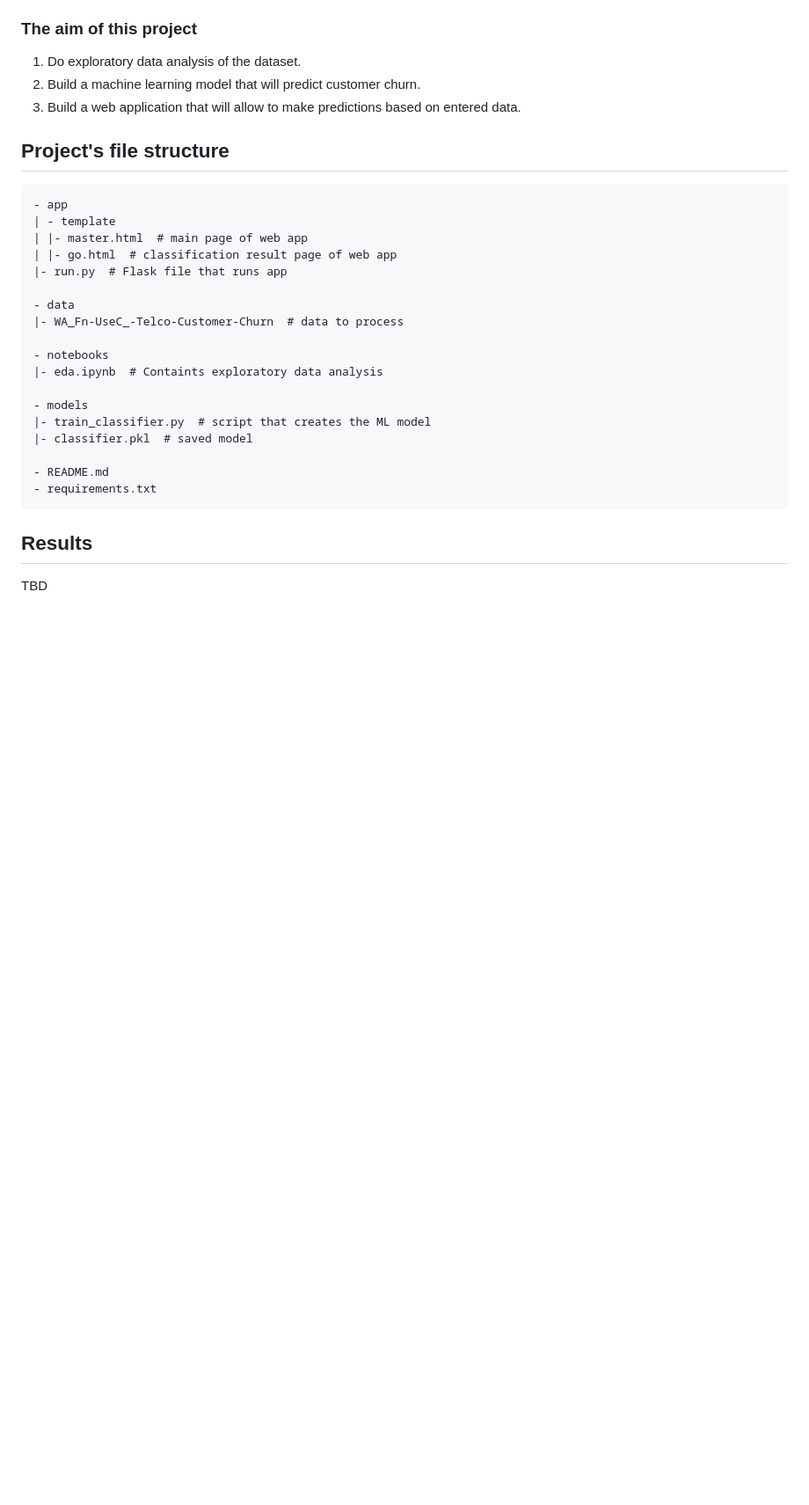
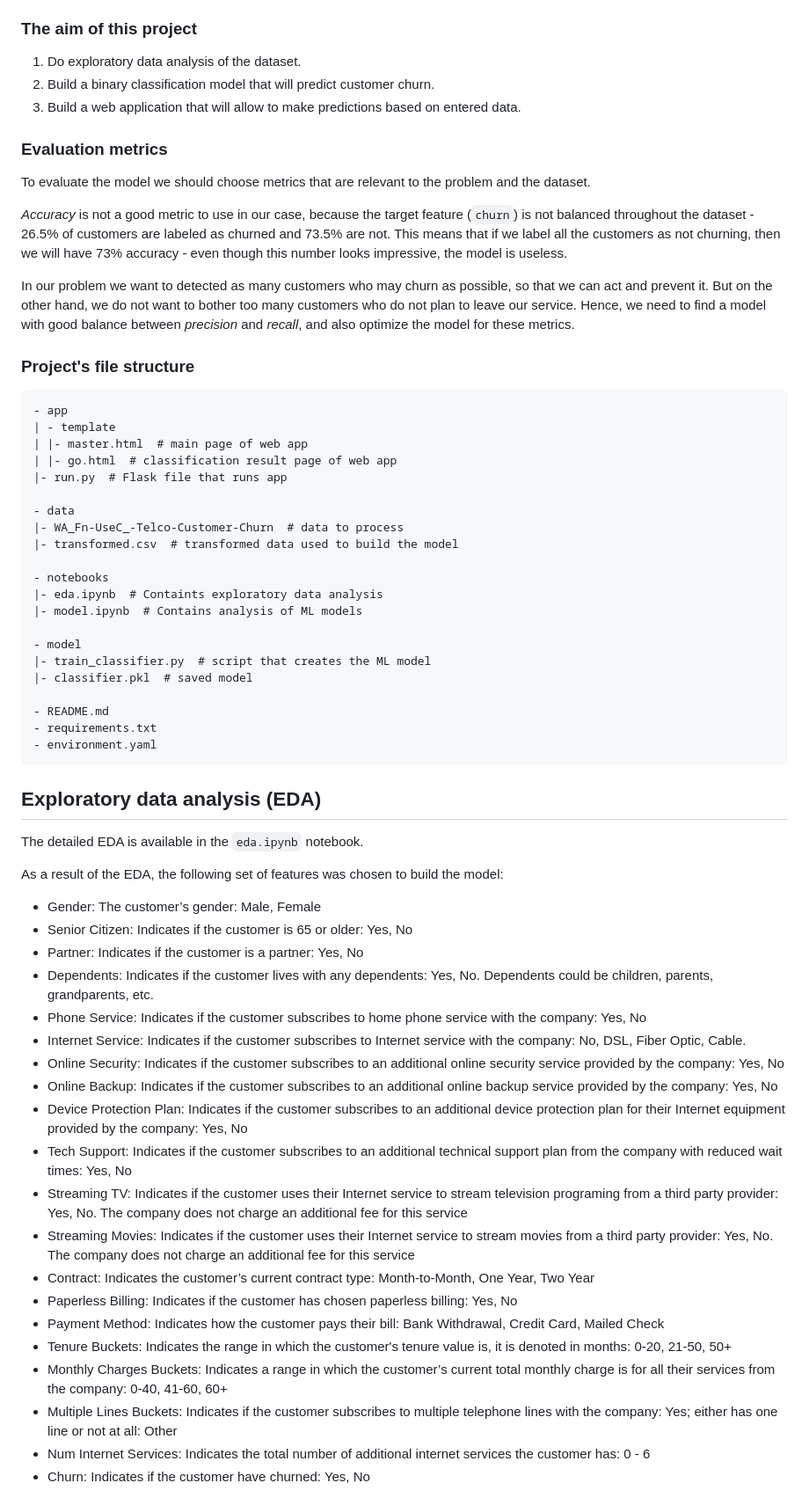
Before and after one commit to kubekmonika/customer-churn-analysis-telco-dataset, a Markdown page: README.md, the part around the change printed below. Shown: that part at 88% size. GitHub-like rendering; blank space fills up the shorter version.

````diff
--- a/README.md
+++ b/README.md
@@ -26,10 +26,18 @@ The data set includes information about:
 ### The aim of this project
 
 1. Do exploratory data analysis of the dataset.
-2. Build a machine learning model that will predict customer churn.
+2. Build a binary classification model that will predict customer churn.
 3. Build a web application that will allow to make predictions based on entered data.
 
-## Project's file structure
+### Evaluation metrics
+
+To evaluate the model we should choose metrics that are relevant to the problem and the dataset.
+
+*Accuracy* is not a good metric to use in our case, because the target feature (`churn`) is not balanced throughout the dataset - 26.5% of customers are labeled as churned and 73.5% are not. This means that if we label all the customers as not churning, then we will have 73% accuracy - even though this number looks impressive, the model is useless.
+
+In our problem we want to detected as many customers who may churn as possible, so that we can act and prevent it. But on the other hand, we do not want to bother too many customers who do not plan to leave our service. Hence, we need to find a model with good balance between *precision* and *recall*, and also optimize the model for these metrics.
+
+### Project's file structure
 
 ```
 - app
@@ -40,18 +48,44 @@ The data set includes information about:
 
 - data
 |- WA_Fn-UseC_-Telco-Customer-Churn  # data to process
+|- transformed.csv  # transformed data used to build the model
 
 - notebooks
 |- eda.ipynb  # Containts exploratory data analysis
+|- model.ipynb  # Contains analysis of ML models
 
-- models
+- model
 |- train_classifier.py  # script that creates the ML model
 |- classifier.pkl  # saved model
 
 - README.md
 - requirements.txt
+- environment.yaml
 ```
 
-## Results
+## Exploratory data analysis (EDA)
 
-TBD
+The detailed EDA is available in the `eda.ipynb` notebook.
+
+As a result of the EDA, the following set of features was chosen to build the model:
+* Gender: The customer’s gender: Male, Female
+* Senior Citizen: Indicates if the customer is 65 or older: Yes, No
+* Partner: Indicates if the customer is a partner: Yes, No
+* Dependents: Indicates if the customer lives with any dependents: Yes, No. Dependents could be children, parents, grandparents, etc.
+* Phone Service: Indicates if the customer subscribes to home phone service with the company: Yes, No
+* Internet Service: Indicates if the customer subscribes to Internet service with the company: No, DSL, Fiber Optic, Cable.
+* Online Security: Indicates if the customer subscribes to an additional online security service provided by the company: Yes, No
+* Online Backup: Indicates if the customer subscribes to an additional online backup service provided by the company: Yes, No
+* Device Protection Plan: Indicates if the customer subscribes to an additional device protection plan for their Internet equipment provided by the company: Yes, No
+* Tech Support: Indicates if the customer subscribes to an additional technical support plan from the company with reduced wait times: Yes, No
+* Streaming TV: Indicates if the customer uses their Internet service to stream television programing from a third party provider: Yes, No. The company does not charge an additional fee for this service
+* Streaming Movies: Indicates if the customer uses their Internet service to stream movies from a third party provider: Yes, No. The company does not charge an additional fee for this service
+* Contract: Indicates the customer’s current contract type: Month-to-Month, One Year, Two Year
+* Paperless Billing: Indicates if the customer has chosen paperless billing: Yes, No
+* Payment Method: Indicates how the customer pays their bill: Bank Withdrawal, Credit Card, Mailed Check
+* Tenure Buckets: Indicates the range in which the customer's tenure value is, it is denoted in months: 0-20, 21-50, 50+
+* Monthly Charges Buckets: Indicates a range in which the customer’s current total monthly charge is for all their services from the company: 0-40, 41-60, 60+
+* Multiple Lines Buckets: Indicates if the customer subscribes to multiple telephone lines with the company: Yes; either has one line or not at all: Other
+* Num Internet Services: Indicates the total number of additional internet services the customer has: 0 - 6
+* Churn: Indicates if the customer have churned: Yes, No
+
````
Also changed, not shown: other parts of README.md (+49 -1 lines), images/class_prediction_error.png (added), images/model_iter_01.png (added), images/model_iter_02.png (added), images/prediction_error.png (added), images/tuned_lr.png (added).
